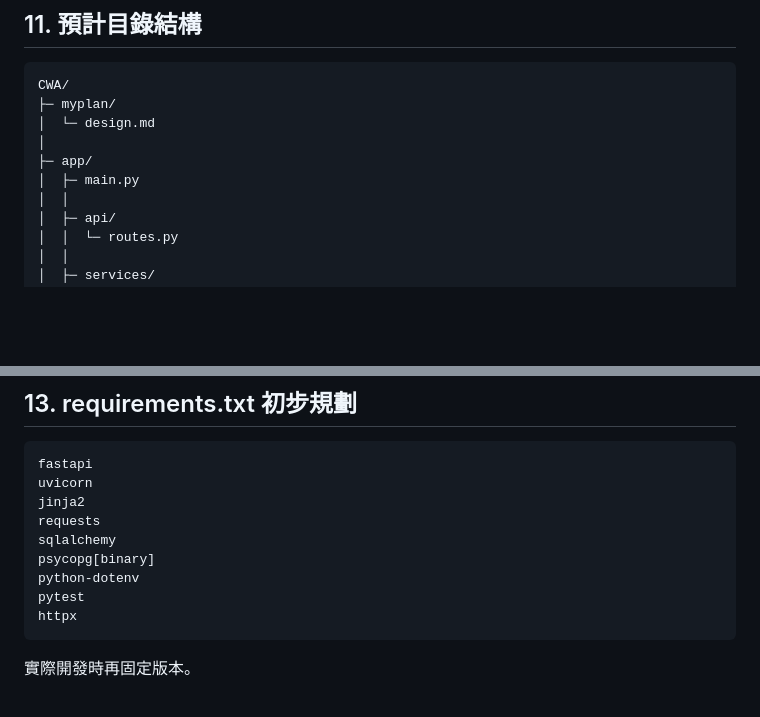
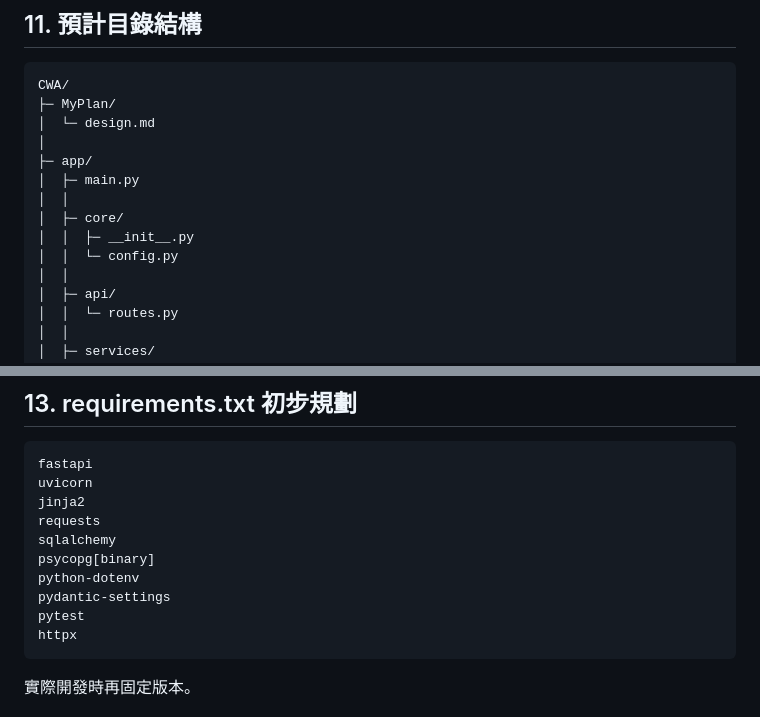
Before and after one commit to sam052003/CWA, a Markdown page: MyPlan/design.md, 2 parts joined by grey strips. Drawn GitHub-style; blank space fills up the shorter version.

````diff
--- a/MyPlan/design.md
+++ b/MyPlan/design.md
@@ -568,11 +571,15 @@ Production 不對一般使用者公開，避免：
 
 ```text
 CWA/
-├─ myplan/
+├─ MyPlan/
 │  └─ design.md
 │
 ├─ app/
 │  ├─ main.py
+│  │
+│  ├─ core/
+│  │  ├─ __init__.py
+│  │  └─ config.py
 │  │
 │  ├─ api/
 │  │  └─ routes.py
@@ -652,6 +660,7 @@ requests
 sqlalchemy
 psycopg[binary]
 python-dotenv
+pydantic-settings
 pytest
 httpx
 ```
````
Also changed, not shown: other parts of MyPlan/design.md (+35 -31 lines).
